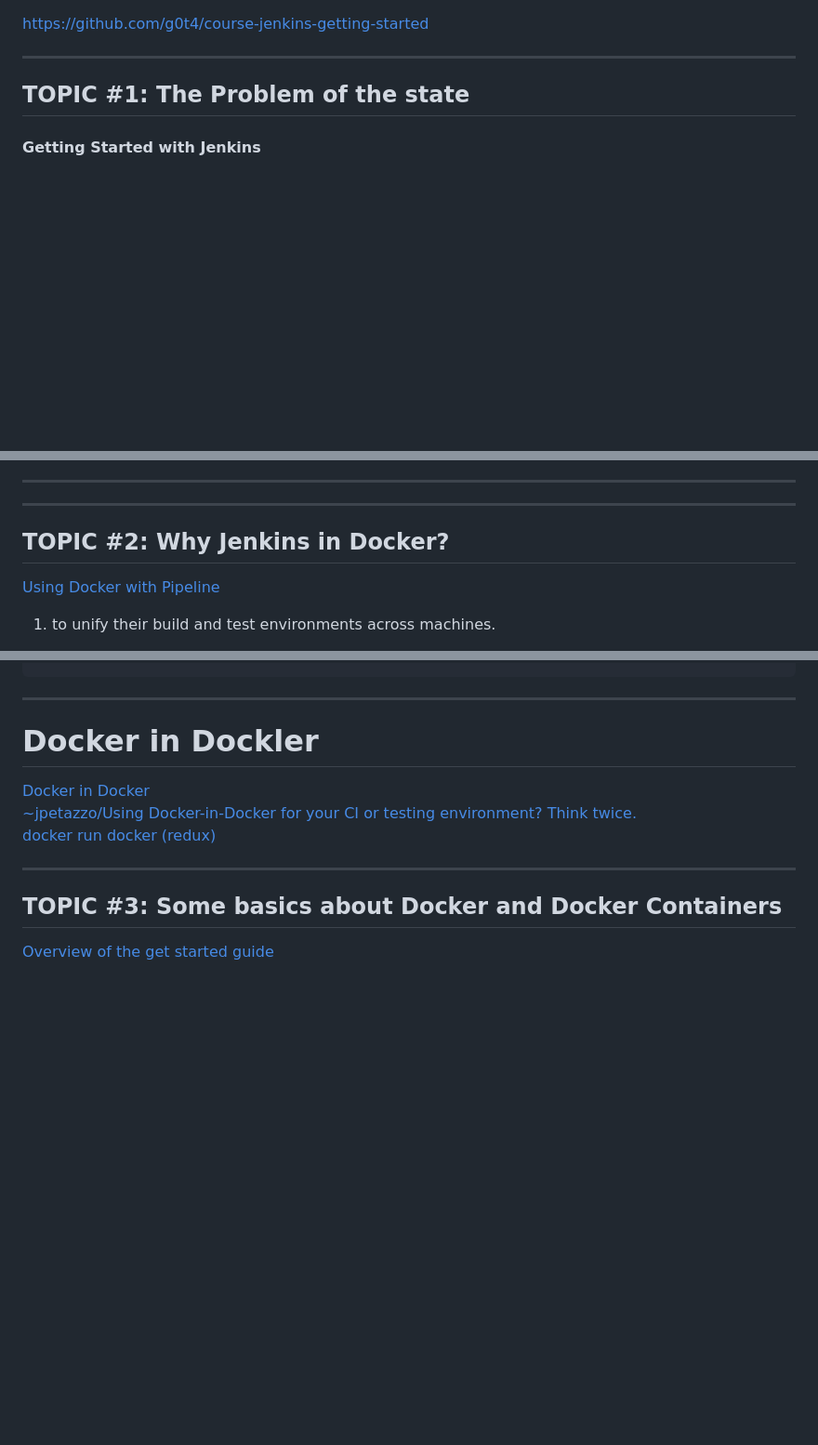
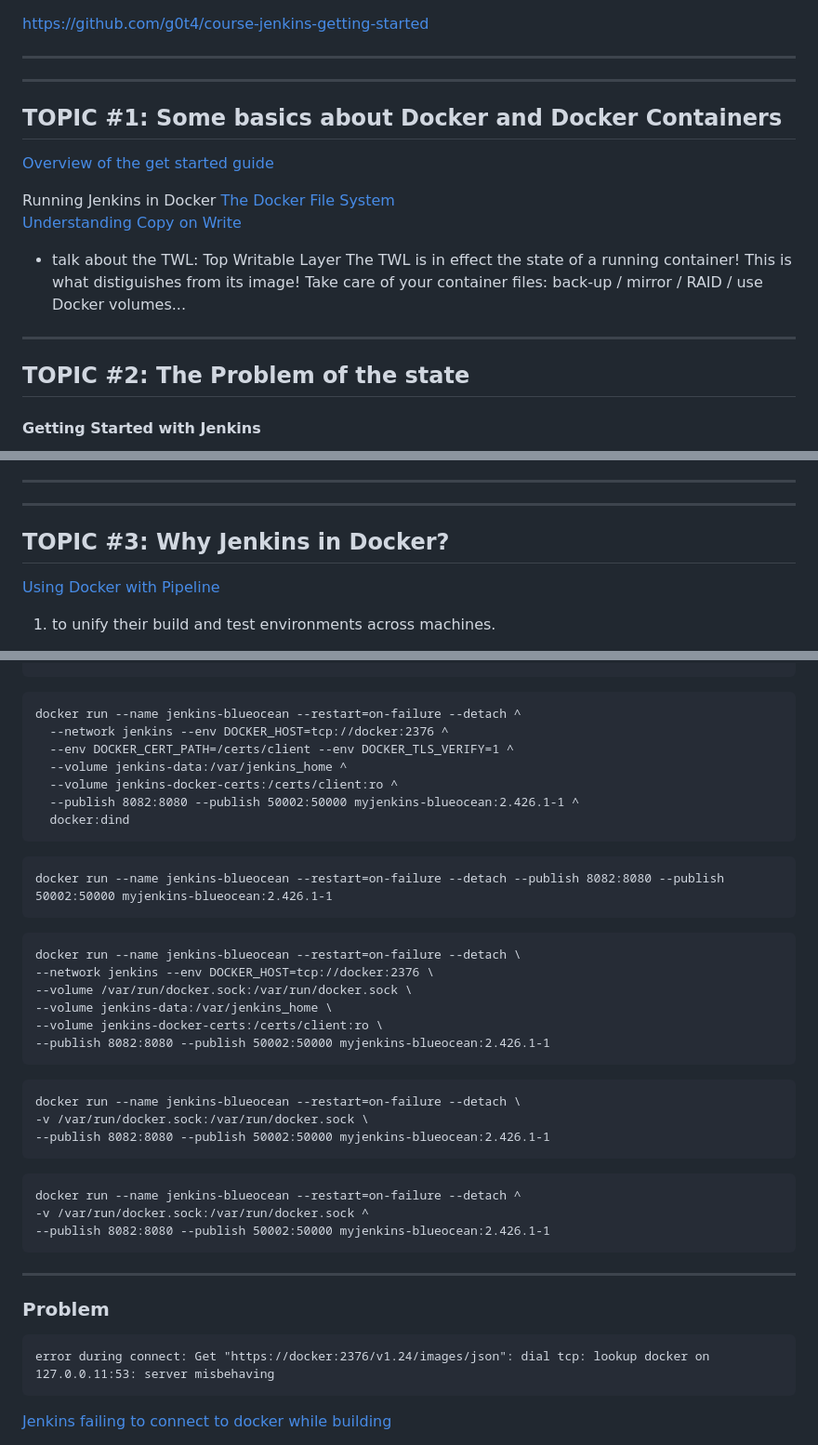
Before and after one commit to D76X/AZ-400, a Markdown page: Jenkins-Presentation.md, 3 parts joined by grey strips. Shown: that part at 93% size. Rendered like a GitHub page; blank space fills up the shorter version.

Commit message:
jenkins presentation

````diff
--- a/Jenkins-Presentation.md
+++ b/Jenkins-Presentation.md
@@ -4,7 +4,25 @@ https://github.com/g0t4/course-jenkins-getting-started
 
 ---
 
-## TOPIC #1: The Problem of the state
+---
+
+## TOPIC #1: Some basics about Docker and Docker Containers
+
+
+[Overview of the get started guide](https://docs.docker.com/get-started/)
+
+Running Jenkins in Docker
+[The Docker File System](https://app.pluralsight.com/ilx/video-courses/11cf4ce8-1747-4679-969e-83becb6fefd3/ff6d8c86-ed91-4258-b2a9-f90920a0db08/52145344-7e85-4f49-b3de-958a2c846252)
+[Understanding Copy on Write](https://app.pluralsight.com/ilx/video-courses/11cf4ce8-1747-4679-969e-83becb6fefd3/ff6d8c86-ed91-4258-b2a9-f90920a0db08/5c5fc4b4-f4ba-4514-959f-c1624839e414)
+
+- talk about the TWL: Top Writable Layer
+  The TWL is in effect the state of a running container!
+  This is what distiguishes from its image!
+  Take care of your container files: back-up / mirror / RAID / use Docker volumes...
+
+---
+
+## TOPIC #2: The Problem of the state
 
 #### Getting Started with Jenkins
 
@@ -27,7 +45,7 @@ Strive to keep state outside of the container:
 
 ---
 
-## TOPIC #2: Why Jenkins in Docker?
+## TOPIC #3: Why Jenkins in Docker?
 
 [Using Docker with Pipeline ](https://www.jenkins.io/doc/book/pipeline/docker/)
 
@@ -241,18 +303,50 @@ docker run --name jenkins-blueocean --restart=on-failure --detach ^
   --publish 8082:8080 --publish 50002:50000 myjenkins-blueocean:2.426.1-1
 ```
 
----
+```
+docker run --name jenkins-blueocean --restart=on-failure --detach ^
+  --network jenkins --env DOCKER_HOST=tcp://docker:2376 ^
+  --env DOCKER_CERT_PATH=/certs/client --env DOCKER_TLS_VERIFY=1 ^
+  --volume jenkins-data:/var/jenkins_home ^
+  --volume jenkins-docker-certs:/certs/client:ro ^
+  --publish 8082:8080 --publish 50002:50000 myjenkins-blueocean:2.426.1-1 ^
+  docker:dind
+```
 
-# Docker in Dockler
+```
+docker run --name jenkins-blueocean --restart=on-failure --detach --publish 8082:8080 --publish 50002:50000 myjenkins-blueocean:2.426.1-1
+```
 
-[Docker in Docker](https://hub.docker.com/_/docker)
-[~jpetazzo/Using Docker-in-Docker for your CI or testing environment? Think twice.](https://jpetazzo.github.io/2015/09/03/do-not-use-docker-in-docker-for-ci/)
-[docker run docker (redux)](https://asciinema.org/a/378669)
+
+```
+docker run --name jenkins-blueocean --restart=on-failure --detach \
+--network jenkins --env DOCKER_HOST=tcp://docker:2376 \
+--volume /var/run/docker.sock:/var/run/docker.sock \
+--volume jenkins-data:/var/jenkins_home \
+--volume jenkins-docker-certs:/certs/client:ro \
+--publish 8082:8080 --publish 50002:50000 myjenkins-blueocean:2.426.1-1
+```
+
+```
+docker run --name jenkins-blueocean --restart=on-failure --detach \
+-v /var/run/docker.sock:/var/run/docker.sock \
+--publish 8082:8080 --publish 50002:50000 myjenkins-blueocean:2.426.1-1
+```
+
+```
+docker run --name jenkins-blueocean --restart=on-failure --detach ^
+-v /var/run/docker.sock:/var/run/docker.sock ^
+--publish 8082:8080 --publish 50002:50000 myjenkins-blueocean:2.426.1-1
+```
 
 ---
 
-## TOPIC #3: Some basics about Docker and Docker Containers
+### Problem
+
+```
+error during connect: Get "https://docker:2376/v1.24/images/json": dial tcp: lookup docker on 127.0.0.11:53: server misbehaving
+```
 
 
-[Overview of the get started guide](https://docs.docker.com/get-started/)
+[Jenkins failing to connect to docker while building](https://community.jenkins.io/t/jenkins-failing-to-connect-to-docker-while-building/6936/2)
 
````
Also changed, not shown: other parts of Jenkins-Presentation.md (+53 -14 lines).
